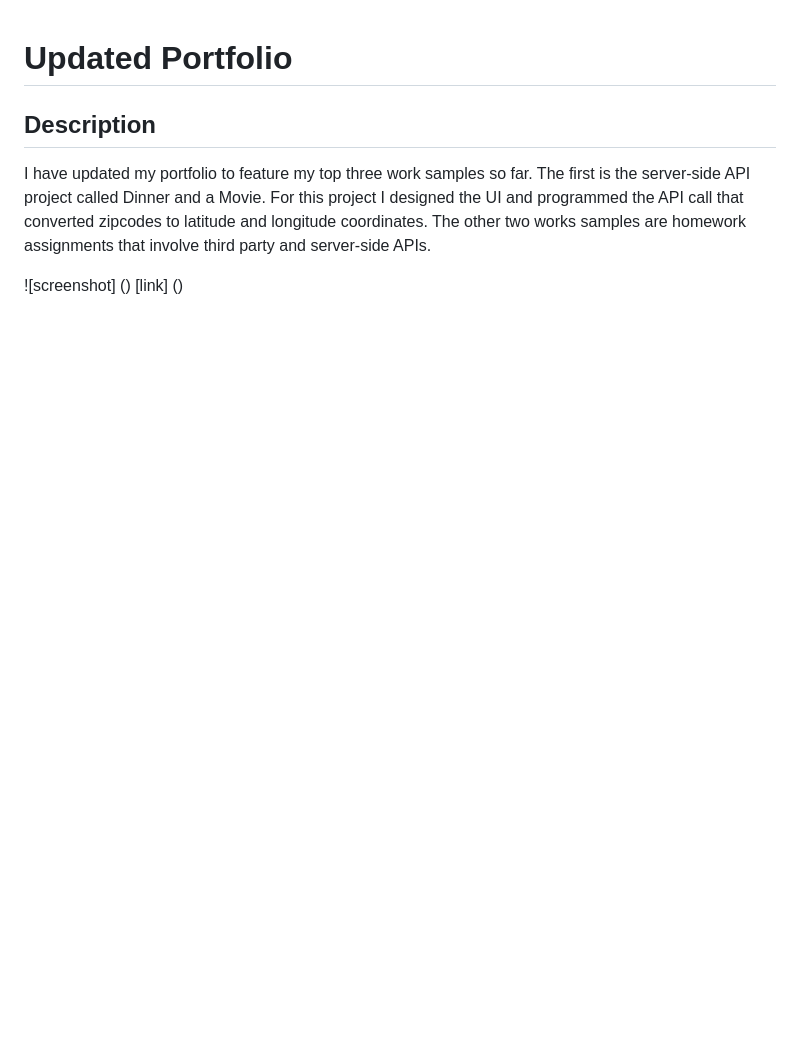
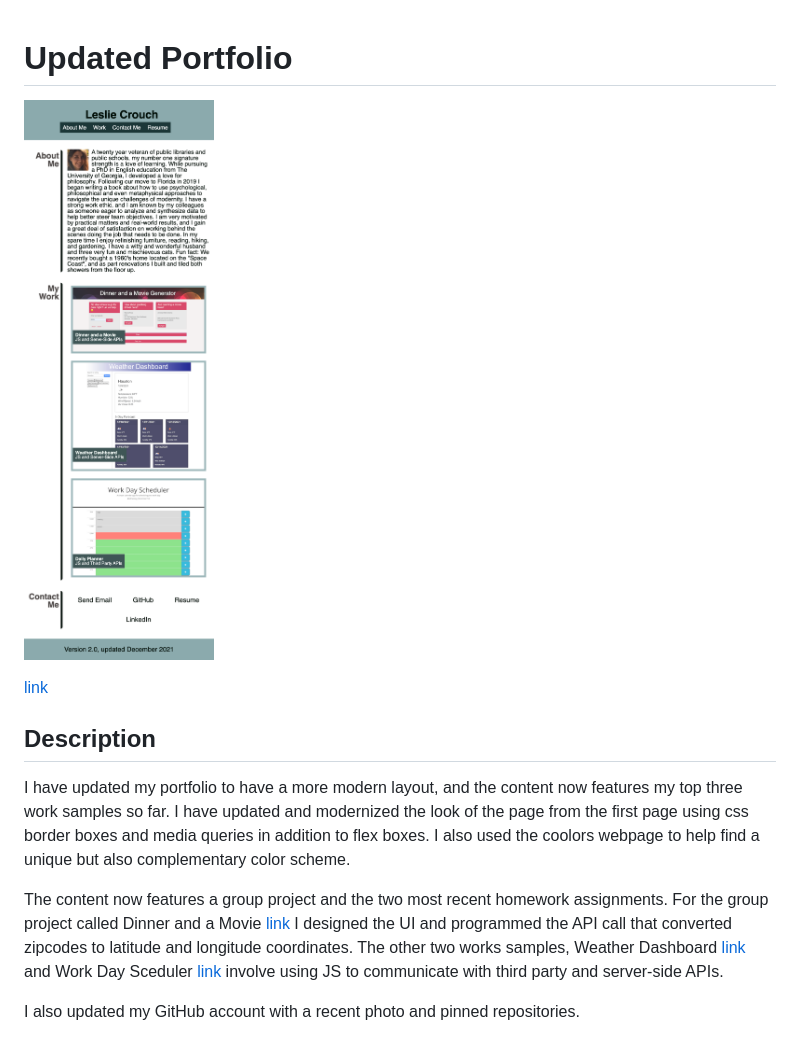
Before and after one commit to tripledawg/updated-portfolio, a Markdown page: assets/README.md, the part around the change. Rendered like a GitHub page; pictures changed too: assets/images/screenshot-updated-portfolio.png (added); blank space fills up the shorter version.

Commit message:
cleaned up comments, updated README.md with screenshot and description, updated index

```diff
--- a/assets/README.md
+++ b/assets/README.md
@@ -1,9 +1,15 @@
 
 # Updated Portfolio
 
+![screenshot](images/screenshot-updated-portfolio.png)
+
+[link](https://tripledawg.github.io/updated-portfolio/)
+
 ## Description
 
-I have updated my portfolio to feature my top three work samples so far. The first is the server-side API project called Dinner and a Movie.  For this project I designed the UI and programmed the API call that converted zipcodes to latitude and longitude coordinates.  The other two works samples are homework assignments that involve third party and server-side APIs.
+I have updated my portfolio to have a more modern layout, and the content now features my top three work samples so far. I have updated and modernized the look of the page from the first page using css border boxes and media queries in addition to flex boxes. I also used the coolors webpage to help find a unique but also complementary color scheme.
 
-![screenshot] ()
-[link] ()
+The content now features a group project and the two most recent homework assignments.  For the  group project called Dinner and a Movie [link](https://github.com/tripledawg/dinner-and-a-movie) I designed the UI and programmed the API call that converted zipcodes to latitude and longitude coordinates.  The other two works samples, Weather Dashboard [link](https://github.com/tripledawg/weather-dashboard-using-server-side-APIs) and Work Day Sceduler [link](https://github.com/tripledawg/05-Third-Party-APIs-Work-Day-Scheduler) involve using JS to communicate with third party and server-side
+APIs.
+
+I also updated my GitHub account with a recent photo and pinned repositories.
```
Also changed, not shown: 2 other files.
